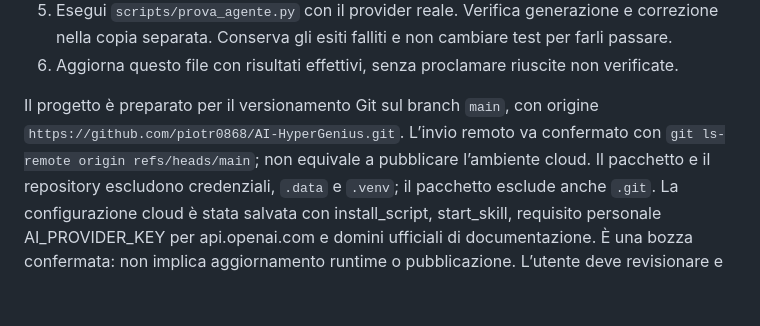
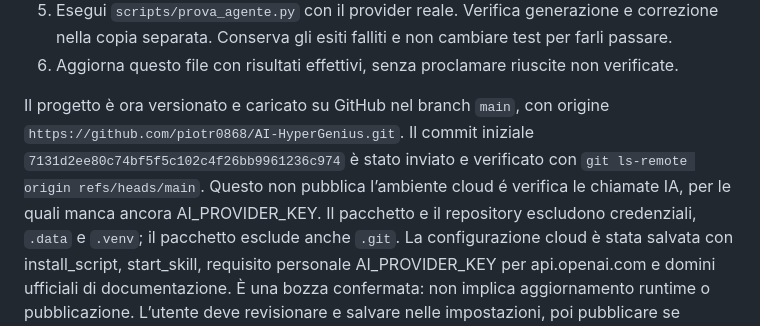
Before and after one commit to piotr0868/AI-HyperGenius, a Markdown page: STATO_PROGETTO.md, the part around the change. Drawn GitHub-style; blank space fills up the shorter version.

Commit message:
Record verified GitHub upload in project status

```diff
--- a/STATO_PROGETTO.md
+++ b/STATO_PROGETTO.md
@@ -70,9 +70,11 @@ pubblicazione automatica o accesso a repository/test Nodveta.
    correzione nella copia separata. Conserva gli esiti falliti e non cambiare test per farli passare.
 6. Aggiorna questo file con risultati effettivi, senza proclamare riuscite non verificate.
 
-Il progetto è preparato per il versionamento Git sul branch `main`, con origine
-`https://github.com/piotr0868/AI-HyperGenius.git`. L’invio remoto va confermato
-con `git ls-remote origin refs/heads/main`; non equivale a pubblicare l’ambiente cloud.
+Il progetto è ora versionato e caricato su GitHub nel branch `main`, con origine
+`https://github.com/piotr0868/AI-HyperGenius.git`. Il commit iniziale
+`7131d2ee80c74bf5f5c102c4f26bb9961236c974` è stato inviato e verificato
+con `git ls-remote origin refs/heads/main`. Questo non pubblica l’ambiente cloud
+é verifica le chiamate IA, per le quali manca ancora AI_PROVIDER_KEY.
 Il pacchetto e il repository escludono credenziali, `.data` e `.venv`; il pacchetto
 esclude anche `.git`. La configurazione cloud è stata salvata con install_script, start_skill, requisito
 personale AI_PROVIDER_KEY per api.openai.com e domini ufficiali di documentazione.
```
